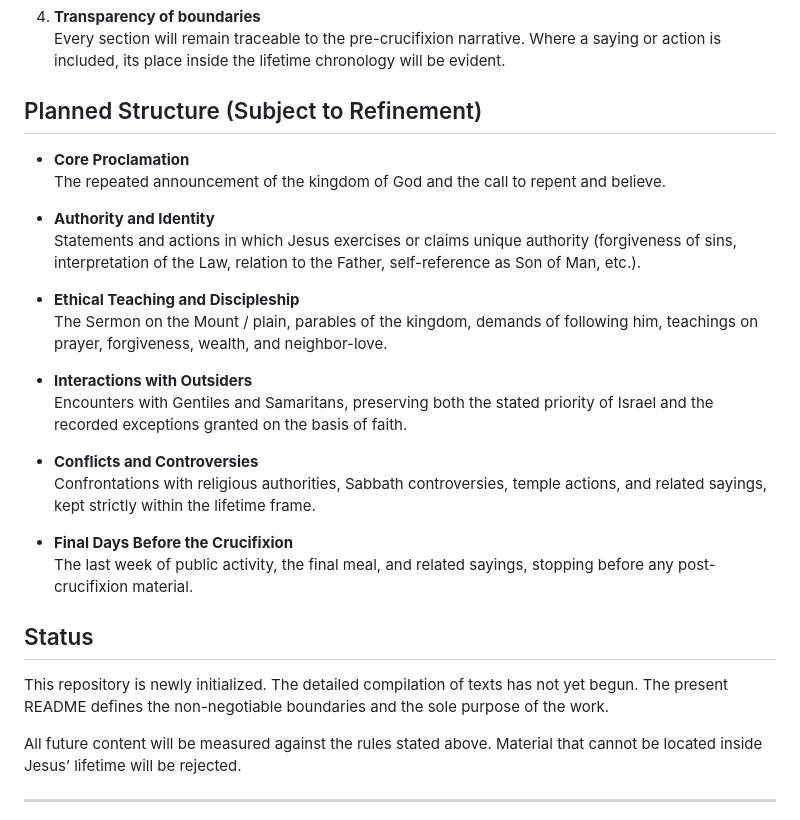
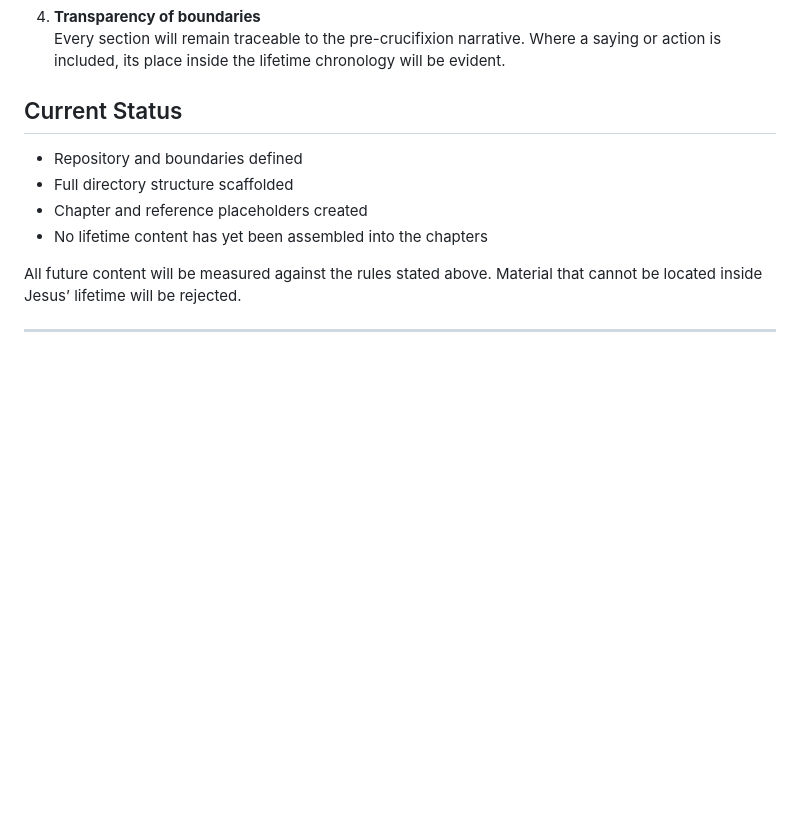
Before and after one commit to zfifteen/gospel-of-jesus, a Markdown page: README.md, the part around one of its changes. GitHub-like rendering; blank space fills up the shorter version.

```diff
--- a/README.md
+++ b/README.md
@@ -56,29 +91,12 @@ Key observations drawn strictly from the lifetime record include:
 4. **Transparency of boundaries**
    Every section will remain traceable to the pre-crucifixion narrative. Where a saying or action is included, its place inside the lifetime chronology will be evident.
 
-## Planned Structure (Subject to Refinement)
+## Current Status
 
-- **Core Proclamation**
-  The repeated announcement of the kingdom of God and the call to repent and believe.
-
-- **Authority and Identity**
-  Statements and actions in which Jesus exercises or claims unique authority (forgiveness of sins, interpretation of the Law, relation to the Father, self-reference as Son of Man, etc.).
-
-- **Ethical Teaching and Discipleship**
-  The Sermon on the Mount / plain, parables of the kingdom, demands of following him, teachings on prayer, forgiveness, wealth, and neighbor-love.
-
-- **Interactions with Outsiders**
-  Encounters with Gentiles and Samaritans, preserving both the stated priority of Israel and the recorded exceptions granted on the basis of faith.
-
-- **Conflicts and Controversies**
-  Confrontations with religious authorities, Sabbath controversies, temple actions, and related sayings, kept strictly within the lifetime frame.
-
-- **Final Days Before the Crucifixion**
-  The last week of public activity, the final meal, and related sayings, stopping before any post-crucifixion material.
-
-## Status
-
-This repository is newly initialized. The detailed compilation of texts has not yet begun. The present README defines the non-negotiable boundaries and the sole purpose of the work.
+- Repository and boundaries defined
+- Full directory structure scaffolded
+- Chapter and reference placeholders created
+- No lifetime content has yet been assembled into the chapters
 
 All future content will be measured against the rules stated above. Material that cannot be located inside Jesus’ lifetime will be rejected.
 
```
Also changed, not shown: other parts of README.md (+35 -0 lines).
